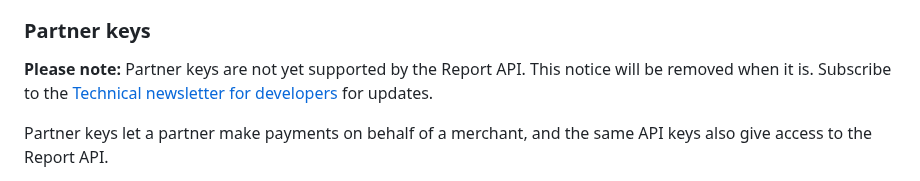
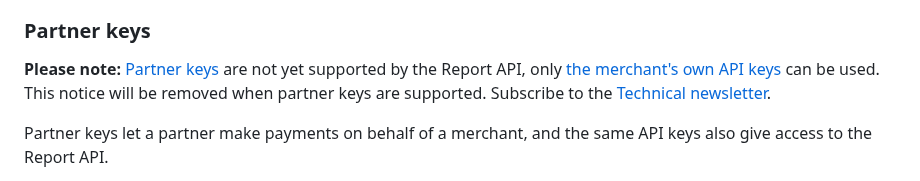
Before and after one commit to vippsas/vipps-report-api, a Markdown page: vipps-report-api-faq.md, the part around the change. Rendered like a GitHub page.

Commit message:
Partner keys disclaimer

```diff
--- a/vipps-report-api-faq.md
+++ b/vipps-report-api-faq.md
@@ -141,11 +141,14 @@ merchant are done using the partner's own API keys (the partner keys).
 
 ### Partner keys
 
-**Please note:** Partner keys are not yet supported by the Report API.
-This notice will be removed when it is.
+**Please note:**
+[Partner keys](https://vippsas.github.io/vipps-developer-docs/docs/vipps-partner/partner-keys)
+are not yet supported by the Report API,
+only [the merchant's own API keys](#the-merchants-own-api-keys)
+can be used.
+This notice will be removed when partner keys are supported.
 Subscribe to the
-[Technical newsletter for developers](https://vippsas.github.io/vipps-developer-docs/docs/vipps-developers/newsletters)
-for updates.
+[Technical newsletter](https://vippsas.github.io/vipps-developer-docs/docs/vipps-developers/newsletters).
 
 Partner keys let a partner make payments on behalf of a merchant, and the same API keys
 also give access to the Report API.
```
